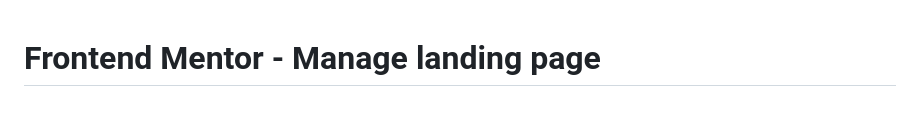
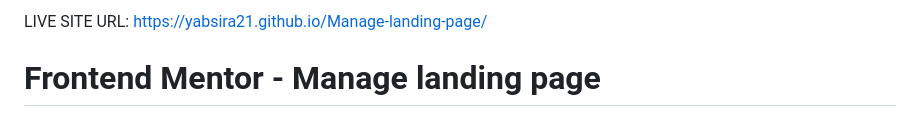
Before and after one commit to Yabsira21/Manage-landing-page, a Markdown page: README.md, the part around the change. GitHub-like rendering.

```diff
--- a/README.md
+++ b/README.md
@@ -1,3 +1,5 @@
+LIVE SITE URL: https://yabsira21.github.io/Manage-landing-page/
+
 # Frontend Mentor - Manage landing page
 
 ![Design preview for the Manage landing page coding challenge](./design/desktop-preview.jpg)
```
